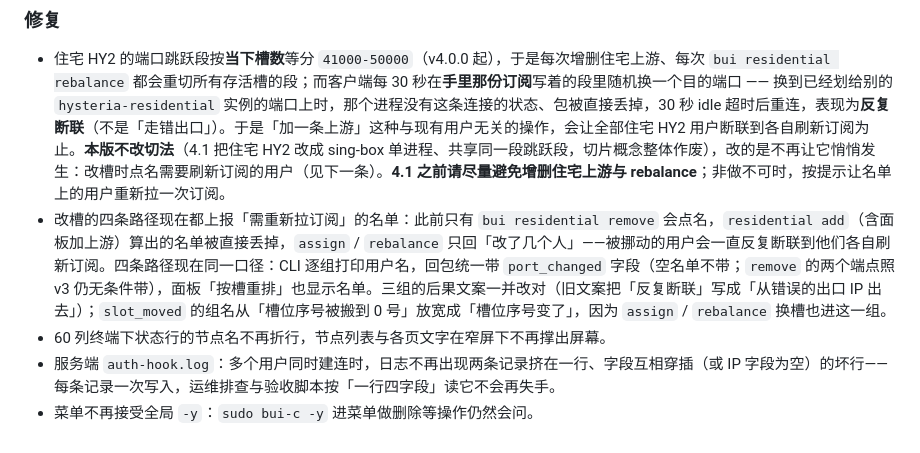
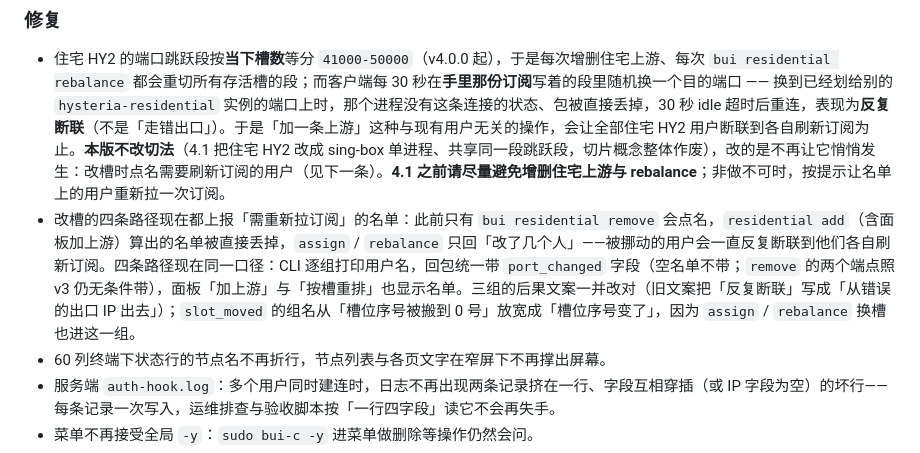
Before and after one commit to Buxiulei/b-ui, a Markdown page: CHANGELOG.md, the part around the change. GitHub-like rendering.

Commit message:
docs(changelog): 修复清单补上面板「加上游」
上一条把「residential add（含面板加上游）算出的名单被直接丢掉」列为要修的
bug，修复清单却只写了 CLI 与面板「按槽重排」；94f745c 已把面板加上游也修了，
文案跟上实现。

Co-Authored-By: Claude Opus 5 <noreply@anthropic.com>
Claude-Session: https://claude.ai/code/session_012kyM4ihwtdDY5SF36nRLju

```diff
--- a/CHANGELOG.md
+++ b/CHANGELOG.md
@@ -31,7 +31,7 @@ Linux 客户端 `bui-c` 的数字菜单 v2：能删除节点、[5] 连接检查
 
 ### 修复
 - 住宅 HY2 的端口跳跃段按**当下槽数**等分 `41000-50000`（v4.0.0 起），于是每次增删住宅上游、每次 `bui residential rebalance` 都会重切所有存活槽的段；而客户端每 30 秒在**手里那份订阅**写着的段里随机换一个目的端口 —— 换到已经划给别的 `hysteria-residential` 实例的端口上时，那个进程没有这条连接的状态、包被直接丢掉，30 秒 idle 超时后重连，表现为**反复断联**（不是「走错出口」）。于是「加一条上游」这种与现有用户无关的操作，会让全部住宅 HY2 用户断联到各自刷新订阅为止。**本版不改切法**（4.1 把住宅 HY2 改成 sing-box 单进程、共享同一段跳跃段，切片概念整体作废），改的是不再让它悄悄发生：改槽时点名需要刷新订阅的用户（见下一条）。**4.1 之前请尽量避免增删住宅上游与 rebalance**；非做不可时，按提示让名单上的用户重新拉一次订阅。
-- 改槽的四条路径现在都上报「需重新拉订阅」的名单：此前只有 `bui residential remove` 会点名，`residential add`（含面板加上游）算出的名单被直接丢掉，`assign` / `rebalance` 只回「改了几个人」——被挪动的用户会一直反复断联到他们各自刷新订阅。四条路径现在同一口径：CLI 逐组打印用户名，回包统一带 `port_changed` 字段（空名单不带；`remove` 的两个端点照 v3 仍无条件带），面板「按槽重排」也显示名单。三组的后果文案一并改对（旧文案把「反复断联」写成「从错误的出口 IP 出去」）；`slot_moved` 的组名从「槽位序号被搬到 0 号」放宽成「槽位序号变了」，因为 `assign` / `rebalance` 换槽也进这一组。
+- 改槽的四条路径现在都上报「需重新拉订阅」的名单：此前只有 `bui residential remove` 会点名，`residential add`（含面板加上游）算出的名单被直接丢掉，`assign` / `rebalance` 只回「改了几个人」——被挪动的用户会一直反复断联到他们各自刷新订阅。四条路径现在同一口径：CLI 逐组打印用户名，回包统一带 `port_changed` 字段（空名单不带；`remove` 的两个端点照 v3 仍无条件带），面板「加上游」与「按槽重排」也显示名单。三组的后果文案一并改对（旧文案把「反复断联」写成「从错误的出口 IP 出去」）；`slot_moved` 的组名从「槽位序号被搬到 0 号」放宽成「槽位序号变了」，因为 `assign` / `rebalance` 换槽也进这一组。
 - 60 列终端下状态行的节点名不再折行，节点列表与各页文字在窄屏下不再撑出屏幕。
 - 服务端 `auth-hook.log`：多个用户同时建连时，日志不再出现两条记录挤在一行、字段互相穿插（或 IP 字段为空）的坏行——每条记录一次写入，运维排查与验收脚本按「一行四字段」读它不会再失手。
 - 菜单不再接受全局 `-y`：`sudo bui-c -y` 进菜单做删除等操作仍然会问。
```
